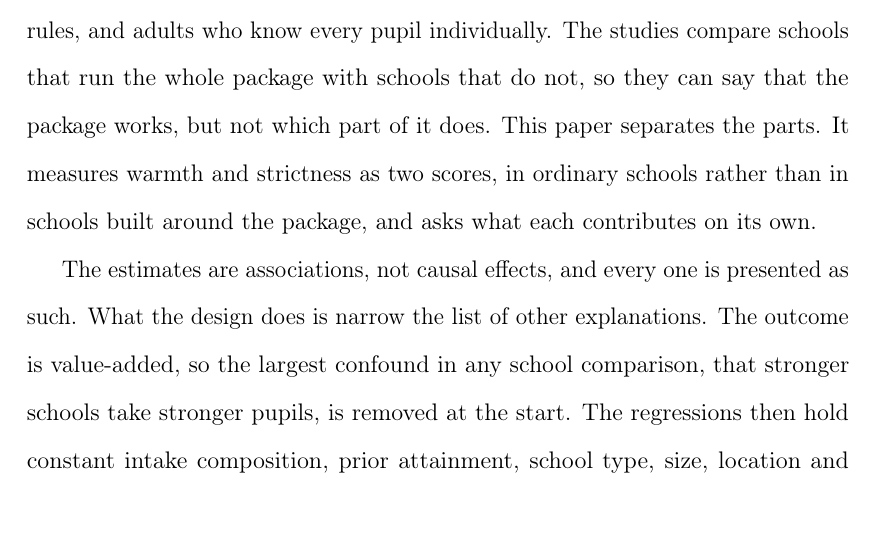
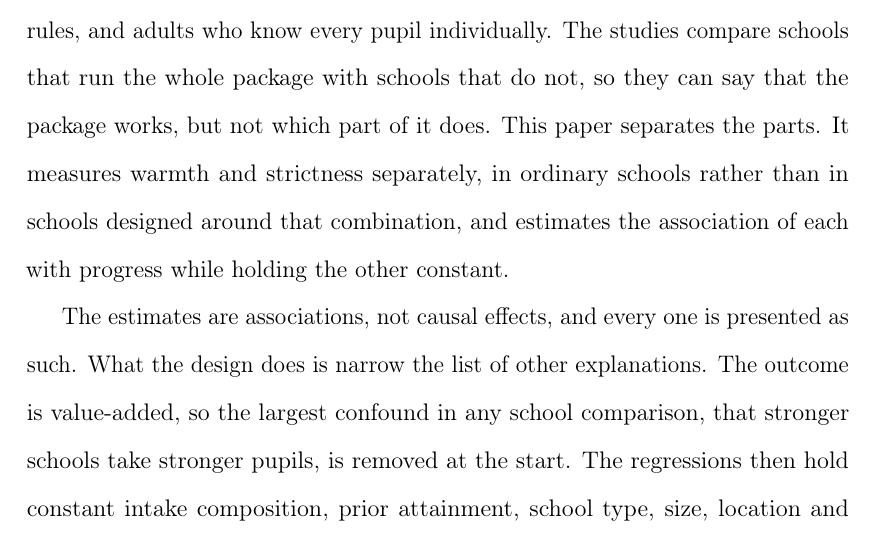
Before and after one commit to damianpphelan-cmd/phd-thesis-overleaf, a LaTeX thesis (main.tex, which reads chapters/03_paper2.tex): part of page 102 of 170, cut so that both start at the same text. Compiled offline with pdfLaTeX.

Commit message:
Sync thesis

```diff
--- a/chapters/03_paper2.tex
+++ b/chapters/03_paper2.tex
@@ -57,7 +57,7 @@ transplanted into ordinary public schools raises mathematics attainment
 In England, academies are state-funded schools that operate outside local-authority control, the closest English counterpart to a charter school. The first wave, which targeted under-performing schools and gave them autonomy, raised attainment \citep{machin2011,eyles2016}. The later converter academies show much weaker effects \citep{eyles2018}. This suggests that
 autonomy itself is not the operative channel. \citet{machin2020} show that the early academies' higher exclusion rates reflected a change in discipline rather than the removal of weak pupils. What the improving academies demonstrably changed, then, was behaviour, which is the strictness dimension this paper measures directly.
 
-In all of this work, warmth and strictness are never observed separately. An effective charter school of this kind is strict and warm at once: tight behaviour rules, and adults who know every pupil individually. The studies compare schools that run the whole package with schools that do not, so they can say that the package works, but not which part of it does. This paper separates the parts. It measures warmth and strictness as two scores, in ordinary schools rather than in schools built around the package, and asks what each contributes on its own.
+In all of this work, warmth and strictness are never observed separately. An effective charter school of this kind is strict and warm at once: tight behaviour rules, and adults who know every pupil individually. The studies compare schools that run the whole package with schools that do not, so they can say that the package works, but not which part of it does. This paper separates the parts. It measures warmth and strictness separately, in ordinary schools rather than in schools designed around that combination, and estimates the association of each with progress while holding the other constant.
 
 The estimates are associations, not causal effects, and every one is presented as such. What the design does is narrow the list of other explanations. The outcome is value-added, so the largest confound in any school comparison, that stronger schools take stronger pupils, is removed at the start. The regressions then hold constant intake composition, prior attainment, school type, size, location and the school's pre-pandemic inspection grade, so a culture coefficient cannot be a disguised effect of who attends the school or of how it was regarded before the outcome cohorts arrived. The sample excludes schools that admit pupils only at 13 or 14, whose published progress partly belongs to the schools their pupils came from. And the associations reported below appear again across the national population, on text-derived scores, so they are not a property of the hundred schools that agreed to be visited. The one thing the design cannot rule out is a persistent characteristic of a school that produces both its culture and its results.
 
```
